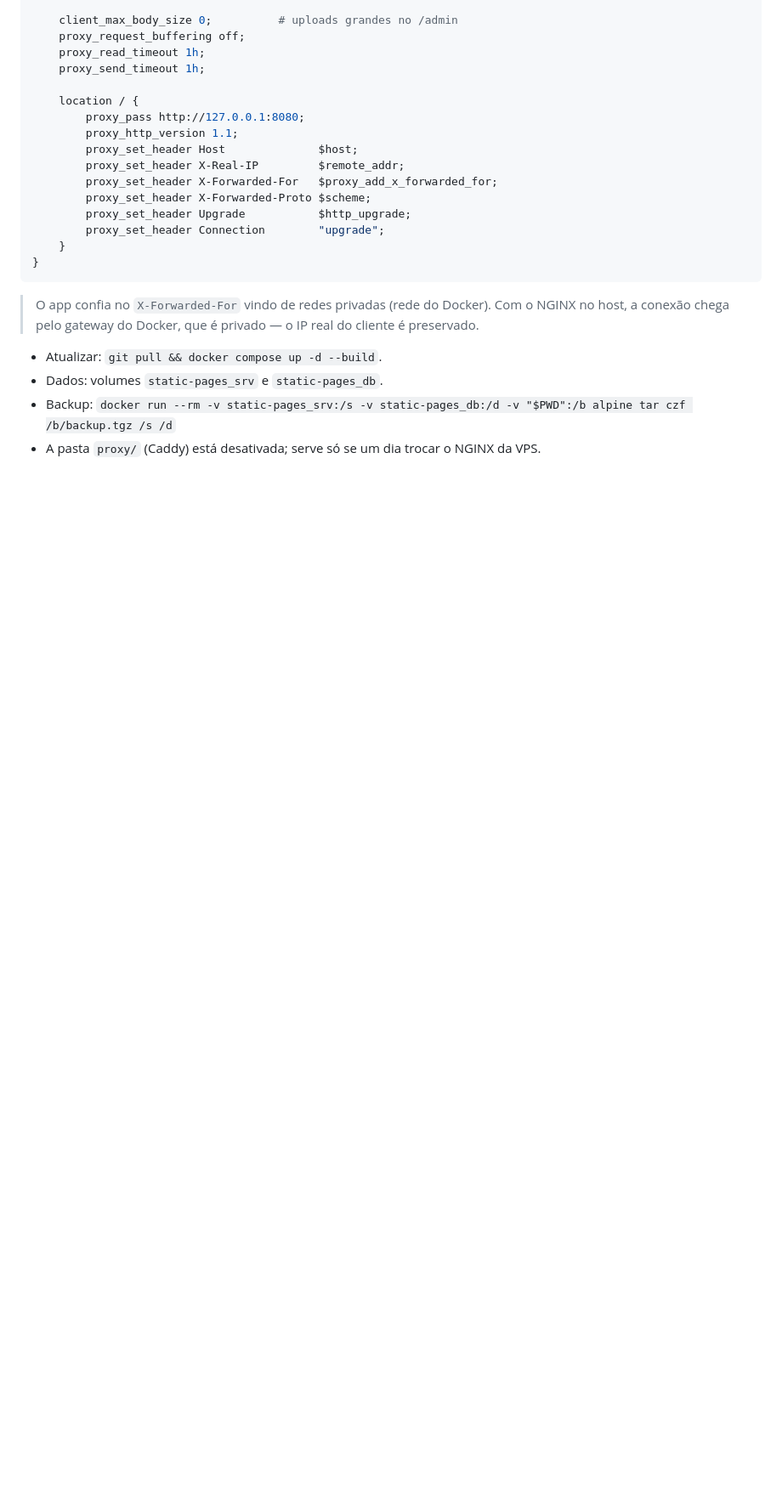
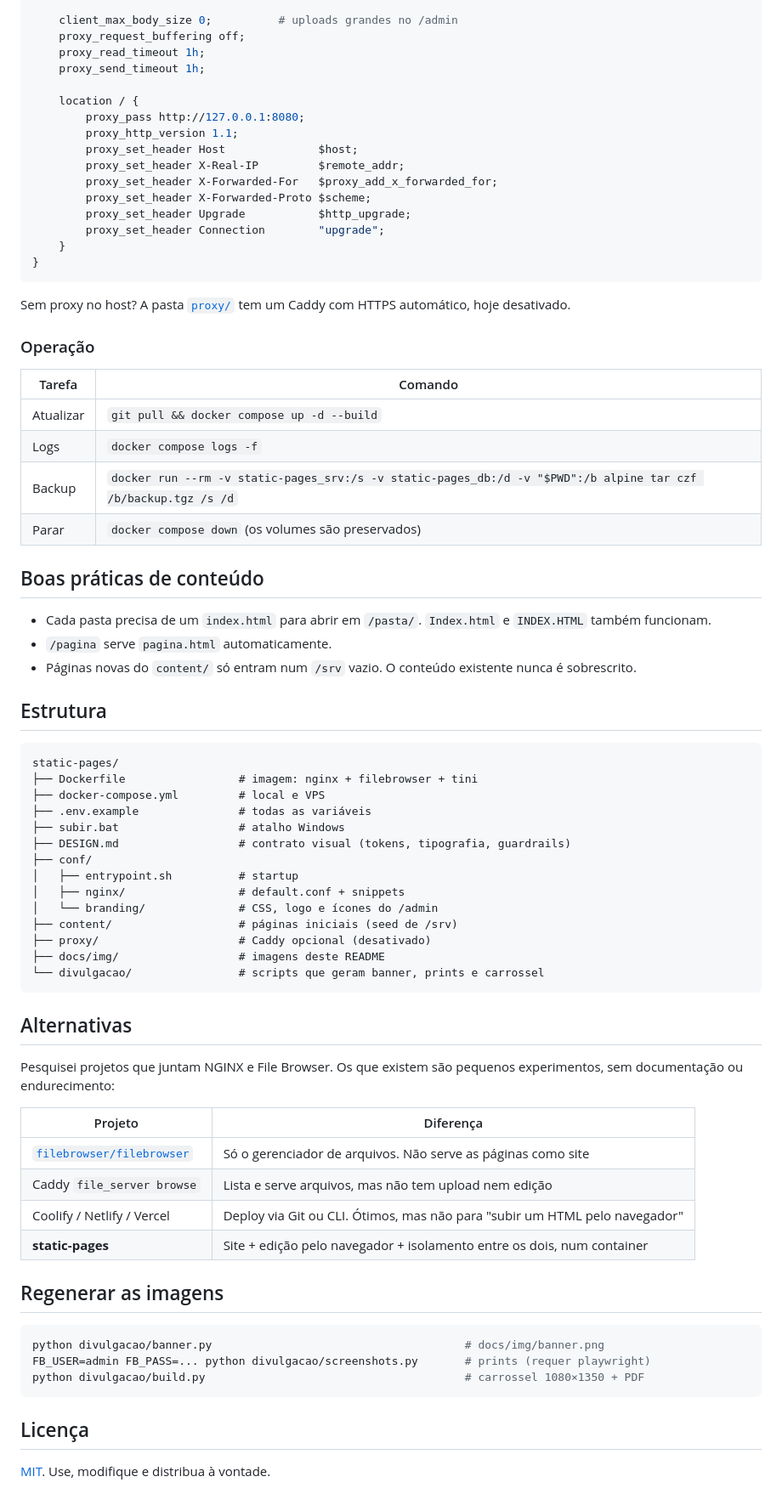
Before and after one commit to JTech-Dados/static-pages, a Markdown page: README.md, the part around one of its changes. Shown at 85% size. GitHub-like rendering; blank space fills up the shorter version.

````diff
--- a/README.md
+++ b/README.md
@@ -92,9 +140,61 @@ server {
 }
 ```
 
-> O app confia no `X-Forwarded-For` vindo de redes privadas (rede do Docker). Com o NGINX no host, a conexão chega pelo gateway do Docker, que é privado — o IP real do cliente é preservado.
+Sem proxy no host? A pasta [`proxy/`](proxy/) tem um Caddy com HTTPS automático, hoje desativado.
 
-- Atualizar: `git pull && docker compose up -d --build`.
-- Dados: volumes `static-pages_srv` e `static-pages_db`.
-- Backup: `docker run --rm -v static-pages_srv:/s -v static-pages_db:/d -v "$PWD":/b alpine tar czf /b/backup.tgz /s /d`
-- A pasta `proxy/` (Caddy) está desativada; serve só se um dia trocar o NGINX da VPS.
+### Operação
+
+| Tarefa | Comando |
+|---|---|
+| Atualizar | `git pull && docker compose up -d --build` |
+| Logs | `docker compose logs -f` |
+| Backup | `docker run --rm -v static-pages_srv:/s -v static-pages_db:/d -v "$PWD":/b alpine tar czf /b/backup.tgz /s /d` |
+| Parar | `docker compose down` (os volumes são preservados) |
+
+## Boas práticas de conteúdo
+
+- Cada pasta precisa de um `index.html` para abrir em `/pasta/`. `Index.html` e `INDEX.HTML` também funcionam.
+- `/pagina` serve `pagina.html` automaticamente.
+- Páginas novas do `content/` só entram num `/srv` vazio. O conteúdo existente nunca é sobrescrito.
+
+## Estrutura
+
+```
+static-pages/
+├── Dockerfile                 # imagem: nginx + filebrowser + tini
+├── docker-compose.yml         # local e VPS
+├── .env.example               # todas as variáveis
+├── subir.bat                  # atalho Windows
+├── DESIGN.md                  # contrato visual (tokens, tipografia, guardrails)
+├── conf/
+│   ├── entrypoint.sh          # startup
+│   ├── nginx/                 # default.conf + snippets
+│   └── branding/              # CSS, logo e ícones do /admin
+├── content/                   # páginas iniciais (seed de /srv)
+├── proxy/                     # Caddy opcional (desativado)
+├── docs/img/                  # imagens deste README
+└── divulgacao/                # scripts que geram banner, prints e carrossel
+```
+
+## Alternativas
+
+Pesquisei projetos que juntam NGINX e File Browser. Os que existem são pequenos experimentos, sem documentação ou endurecimento:
+
+| Projeto | Diferença |
+|---|---|
+| [`filebrowser/filebrowser`](https://github.com/filebrowser/filebrowser) | Só o gerenciador de arquivos. Não serve as páginas como site |
+| Caddy `file_server browse` | Lista e serve arquivos, mas não tem upload nem edição |
+| Coolify / Netlify / Vercel | Deploy via Git ou CLI. Ótimos, mas não para "subir um HTML pelo navegador" |
+| **static-pages** | Site + edição pelo navegador + isolamento entre os dois, num container |
+
+## Regenerar as imagens
+
+```bash
+python divulgacao/banner.py                                      # docs/img/banner.png
+FB_USER=admin FB_PASS=... python divulgacao/screenshots.py       # prints (requer playwright)
+python divulgacao/build.py                                       # carrossel 1080×1350 + PDF
+```
+
+## Licença
+
+[MIT](LICENSE). Use, modifique e distribua à vontade.
````
Also changed, not shown: other parts of README.md (+106 -58 lines), docs/img/404.png (added), docs/img/admin.png (added), docs/img/banner.png (added), docs/img/login.png (added), docs/img/site.png (added), 3 other files.
